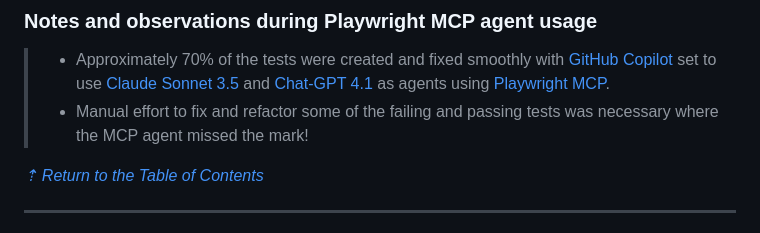
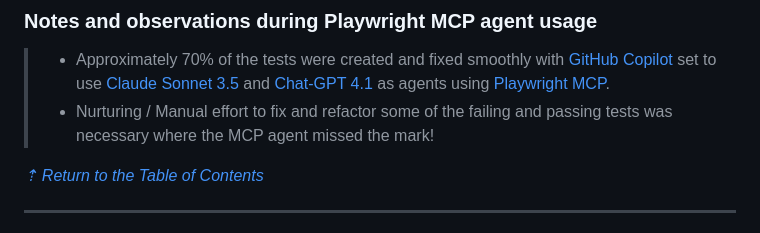
Before and after one commit to badj/NZGovDebtTrends2002-2025, a Markdown page: README.md, the part around the change. GitHub-like rendering.

Commit message:
Update README.md
Wording update for the MCP observations section.

```diff
--- a/README.md
+++ b/README.md
@@ -284,7 +284,7 @@
 ### Notes and observations during Playwright MCP agent usage
 
 >- Approximately 70% of the tests were created and fixed smoothly with [GitHub Copilot](https://github.com/features/copilot) set to use [Claude Sonnet 3.5](https://www.anthropic.com/claude/sonnet) and [Chat-GPT 4.1](https://chatgpt.com/) as agents using [Playwright MCP](https://github.com/microsoft/playwright-mcp).
->- Manual effort to fix and refactor some of the failing and passing tests was necessary where the MCP agent missed the mark!
+>- Nurturing / Manual effort to fix and refactor some of the failing and passing tests was necessary where the MCP agent missed the mark!
 
 [_⇡ Return to the Table of Contents_](#table-of-contents)
 
```
